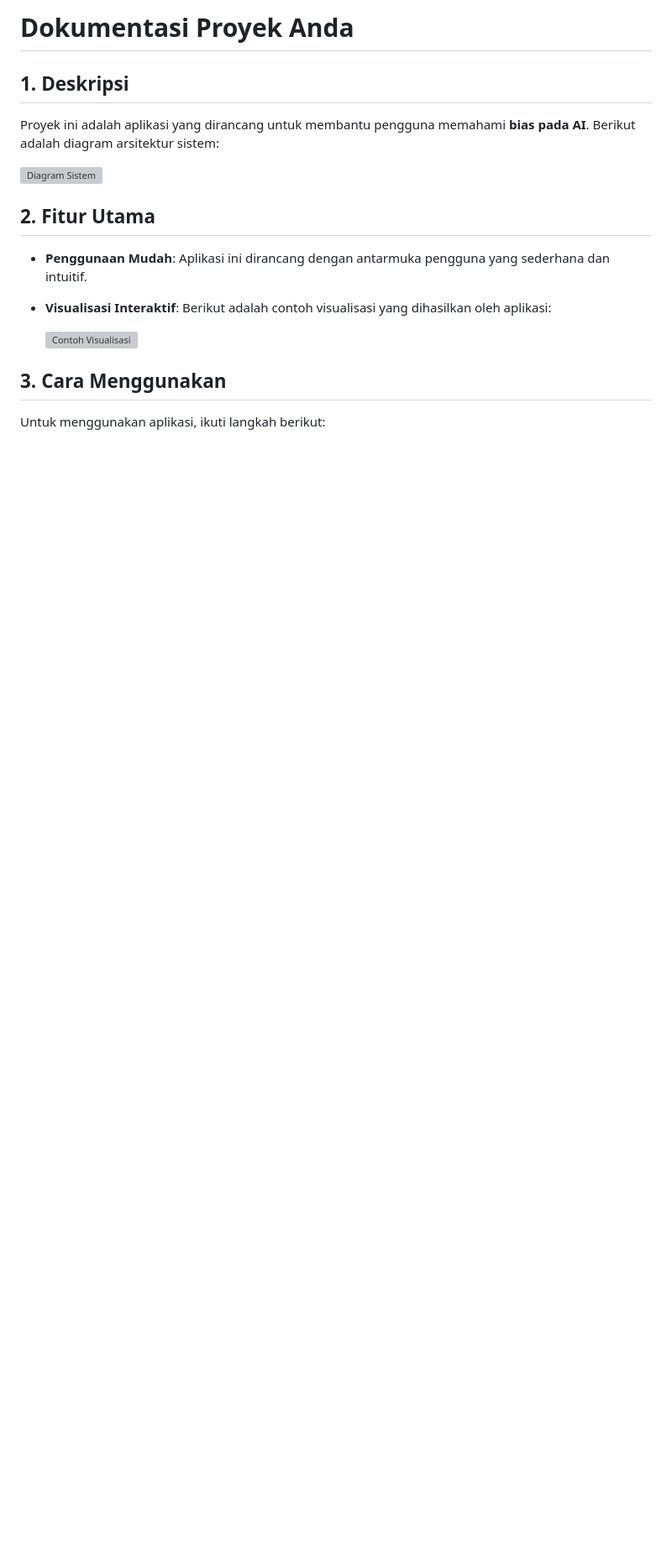
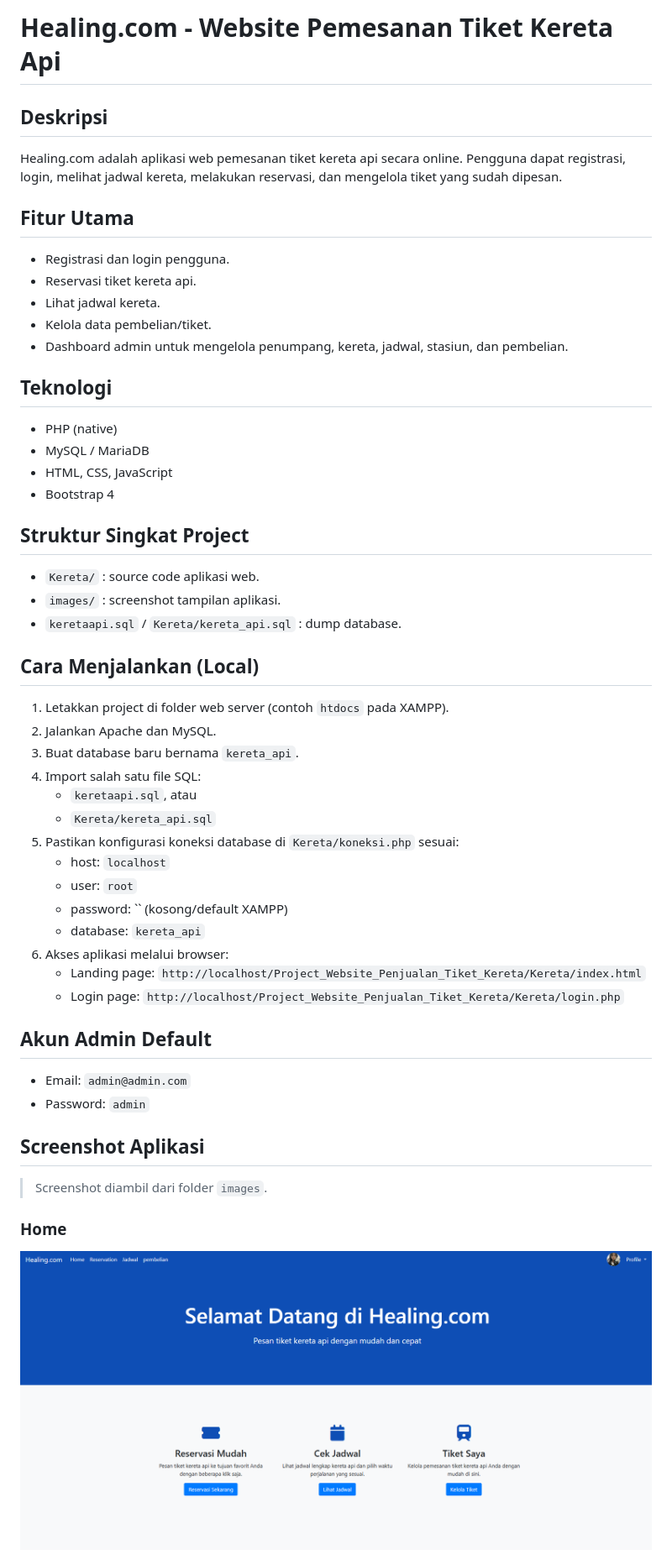
Before and after one commit to Muhayustrid/Project_Website_Penjualan_Tiket_Kereta, a Markdown page: README.md, the part around one of its changes. Shown at 84% size. GitHub-like rendering; pictures changed too: images/home.png (added); blank space fills up the shorter version; grey boxes are pictures that could not be loaded.

```diff
--- a/README.md
+++ b/README.md
@@ -1,19 +1,49 @@
-# Dokumentasi Proyek Anda
+# Healing.com - Website Pemesanan Tiket Kereta Api
 
-## 1. Deskripsi
+## Deskripsi
+Healing.com adalah aplikasi web pemesanan tiket kereta api secara online. Pengguna dapat registrasi, login, melihat jadwal kereta, melakukan reservasi, dan mengelola tiket yang sudah dipesan.
 
-Proyek ini adalah aplikasi yang dirancang untuk membantu pengguna memahami **bias pada AI**. Berikut adalah diagram arsitektur sistem:
+## Fitur Utama
+- Registrasi dan login pengguna.
+- Reservasi tiket kereta api.
+- Lihat jadwal kereta.
+- Kelola data pembelian/tiket.
+- Dashboard admin untuk mengelola penumpang, kereta, jadwal, stasiun, dan pembelian.
 
-![Diagram Sistem](images/diagram.png)
+## Teknologi
+- PHP (native)
+- MySQL / MariaDB
+- HTML, CSS, JavaScript
+- Bootstrap 4
 
-## 2. Fitur Utama
+## Struktur Singkat Project
+- `Kereta/` : source code aplikasi web.
+- `images/` : screenshot tampilan aplikasi.
+- `keretaapi.sql` / `Kereta/kereta_api.sql` : dump database.
 
-- **Penggunaan Mudah**: Aplikasi ini dirancang dengan antarmuka pengguna yang sederhana dan intuitif.
-- **Visualisasi Interaktif**: Berikut adalah contoh visualisasi yang dihasilkan oleh aplikasi:
+## Cara Menjalankan (Local)
+1. Letakkan project di folder web server (contoh `htdocs` pada XAMPP).
+2. Jalankan Apache dan MySQL.
+3. Buat database baru bernama `kereta_api`.
+4. Import salah satu file SQL:
+   - `keretaapi.sql`, atau
+   - `Kereta/kereta_api.sql`
+5. Pastikan konfigurasi koneksi database di `Kereta/koneksi.php` sesuai:
+   - host: `localhost`
+   - user: `root`
+   - password: `` (kosong/default XAMPP)
+   - database: `kereta_api`
+6. Akses aplikasi melalui browser:
+   - Landing page: `http://localhost/Project_Website_Penjualan_Tiket_Kereta/Kereta/index.html`
+   - Login page: `http://localhost/Project_Website_Penjualan_Tiket_Kereta/Kereta/login.php`
 
-  ![Contoh Visualisasi](https://example.com/visualization.png)
+## Akun Admin Default
+- Email: `admin@admin.com`
+- Password: `admin`
 
-## 3. Cara Menggunakan
+## Screenshot Aplikasi
+> Screenshot diambil dari folder `images`.
 
-Untuk menggunakan aplikasi, ikuti langkah berikut:
+### Home
+![Home](images/home.png)
 
```
Also changed, not shown: other parts of README.md (+6 -14 lines), images/jadwal.png (added), images/jadwal_1.png (added), images/reservation.png (added), 2 other files.
